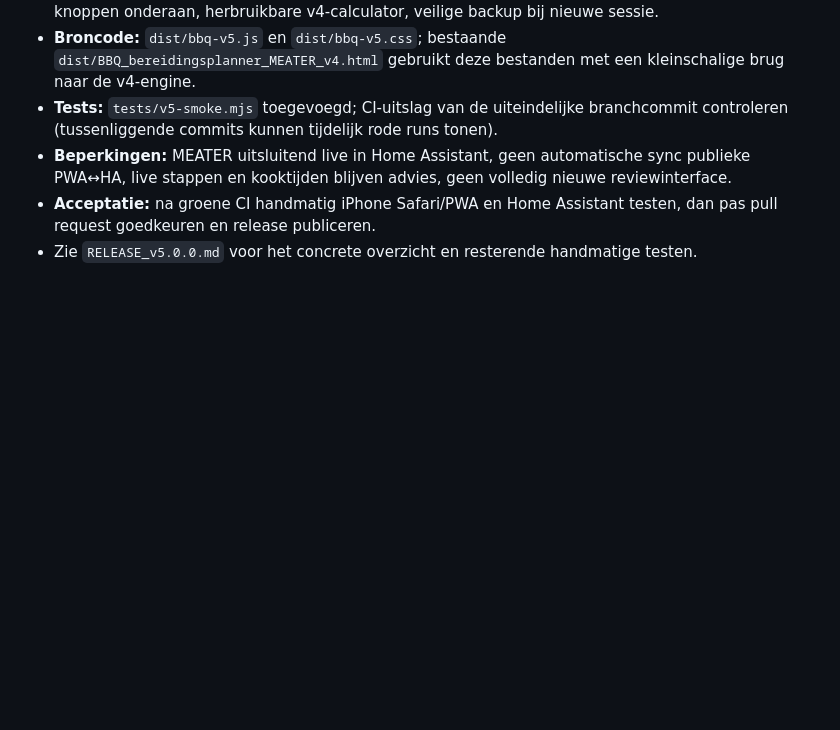
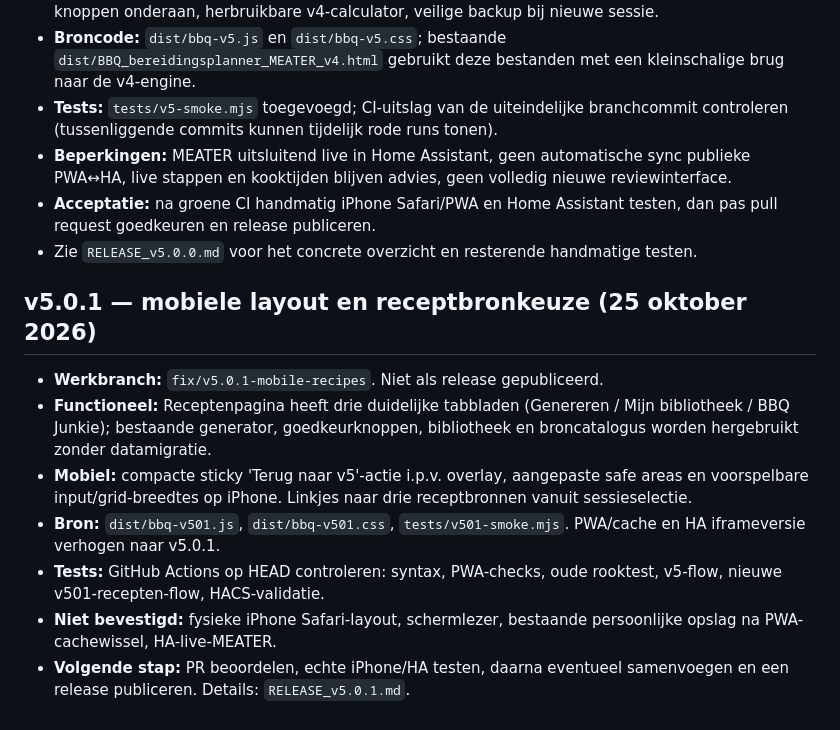
Before and after one commit to eelbrethouwer-jpg/bbq_planner_card, a Markdown page: PROJECT_STATUS.md, the part around the change. GitHub-like rendering; blank space fills up the shorter version.

Commit message:
docs(v5.0.1): update project handoff with recipe chooser and mobile fixes

```diff
--- a/PROJECT_STATUS.md
+++ b/PROJECT_STATUS.md
@@ -47,3 +47,13 @@ Controleer actuele GitHub-main/release/CI en vraag welke concrete functie of bug
 - **Beperkingen:** MEATER uitsluitend live in Home Assistant, geen automatische sync publieke PWA↔HA, live stappen en kooktijden blijven advies, geen volledig nieuwe reviewinterface.
 - **Acceptatie:** na groene CI handmatig iPhone Safari/PWA en Home Assistant testen, dan pas pull request goedkeuren en release publiceren.
 - Zie `RELEASE_v5.0.0.md` voor het concrete overzicht en resterende handmatige testen.
+
+
+## v5.0.1 — mobiele layout en receptbronkeuze (25 oktober 2026)
+- **Werkbranch:** `fix/v5.0.1-mobile-recipes`. Niet als release gepubliceerd.
+- **Functioneel:** Receptenpagina heeft drie duidelijke tabbladen (Genereren / Mijn bibliotheek / BBQ Junkie); bestaande generator, goedkeurknoppen, bibliotheek en broncatalogus worden hergebruikt zonder datamigratie.
+- **Mobiel:** compacte sticky 'Terug naar v5'-actie i.p.v. overlay, aangepaste safe areas en voorspelbare input/grid-breedtes op iPhone. Linkjes naar drie receptbronnen vanuit sessieselectie.
+- **Bron:** `dist/bbq-v501.js`, `dist/bbq-v501.css`, `tests/v501-smoke.mjs`. PWA/cache en HA iframeversie verhogen naar v5.0.1.
+- **Tests:** GitHub Actions op HEAD controleren: syntax, PWA-checks, oude rooktest, v5-flow, nieuwe v501-recepten-flow, HACS-validatie.
+- **Niet bevestigd:** fysieke iPhone Safari-layout, schermlezer, bestaande persoonlijke opslag na PWA-cachewissel, HA-live-MEATER.
+- **Volgende stap:** PR beoordelen, echte iPhone/HA testen, daarna eventueel samenvoegen en een release publiceren. Details: `RELEASE_v5.0.1.md`.
```
